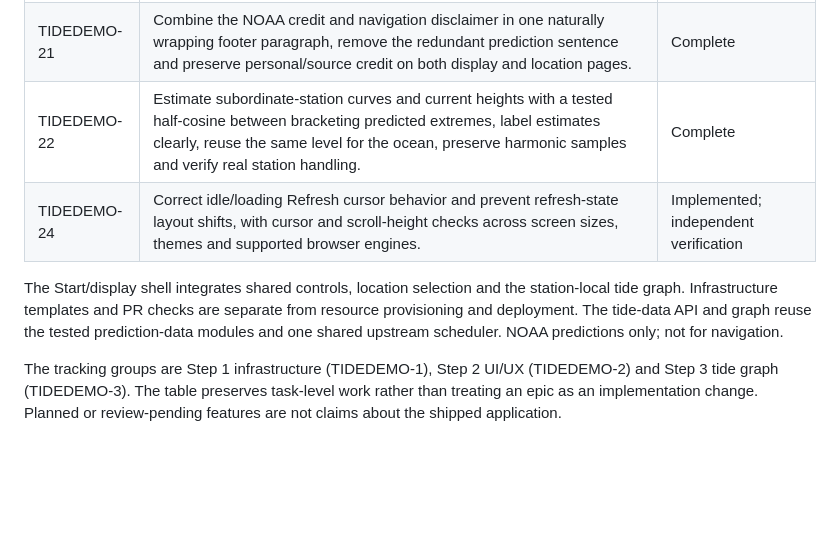
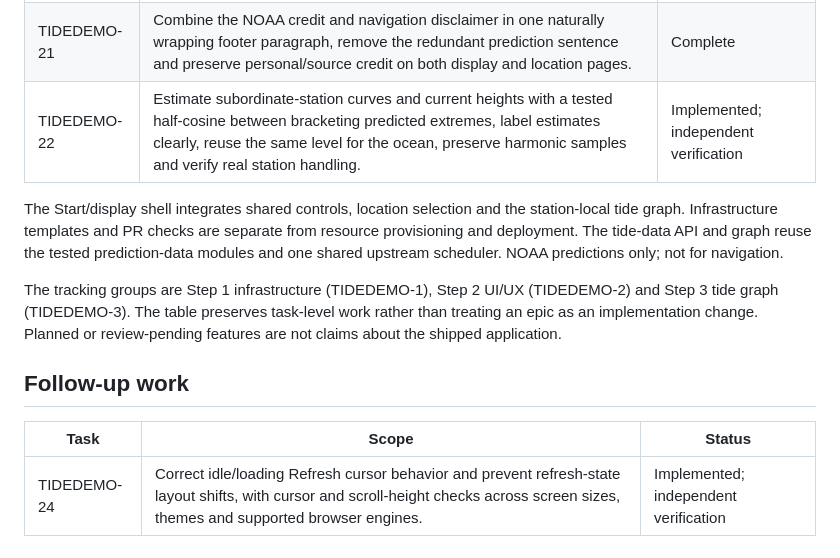
Before and after one commit to henrique-meyer/tidepin, a Markdown page: docs/plan.md, the part around the change. GitHub-like rendering; blank space fills up the shorter version.

Commit message:
TIDEDEMO-24: keep follow-up plan entry independent

```diff
--- a/docs/plan.md
+++ b/docs/plan.md
@@ -22,9 +22,14 @@ Every public change starts from a tracked task and records its scope here.
 | TIDEDEMO-19 | Add a subtle static ocean background driven by the graph's current height and window range, with theme-aware colors, smooth finite level updates, reduced-motion support and no extra requests or wave animation. | Complete |
 | TIDEDEMO-20 | Add optional tiny, slow surface-wave motion within the existing ocean component, retaining its tide mapping/palette and stopping motion for reduced-motion, hidden and neutral states. | Complete |
 | TIDEDEMO-21 | Combine the NOAA credit and navigation disclaimer in one naturally wrapping footer paragraph, remove the redundant prediction sentence and preserve personal/source credit on both display and location pages. | Complete |
-| TIDEDEMO-22 | Estimate subordinate-station curves and current heights with a tested half-cosine between bracketing predicted extremes, label estimates clearly, reuse the same level for the ocean, preserve harmonic samples and verify real station handling. | Complete |
-| TIDEDEMO-24 | Correct idle/loading Refresh cursor behavior and prevent refresh-state layout shifts, with cursor and scroll-height checks across screen sizes, themes and supported browser engines. | Implemented; independent verification |
+| TIDEDEMO-22 | Estimate subordinate-station curves and current heights with a tested half-cosine between bracketing predicted extremes, label estimates clearly, reuse the same level for the ocean, preserve harmonic samples and verify real station handling. | Implemented; independent verification |
 
 The Start/display shell integrates shared controls, location selection and the station-local tide graph. Infrastructure templates and PR checks are separate from resource provisioning and deployment. The tide-data API and graph reuse the tested prediction-data modules and one shared upstream scheduler. NOAA predictions only; not for navigation.
 
 The tracking groups are Step 1 infrastructure (TIDEDEMO-1), Step 2 UI/UX (TIDEDEMO-2) and Step 3 tide graph (TIDEDEMO-3). The table preserves task-level work rather than treating an epic as an implementation change. Planned or review-pending features are not claims about the shipped application.
+
+## Follow-up work
+
+| Task | Scope | Status |
+| --- | --- | --- |
+| TIDEDEMO-24 | Correct idle/loading Refresh cursor behavior and prevent refresh-state layout shifts, with cursor and scroll-height checks across screen sizes, themes and supported browser engines. | Implemented; independent verification |
```
